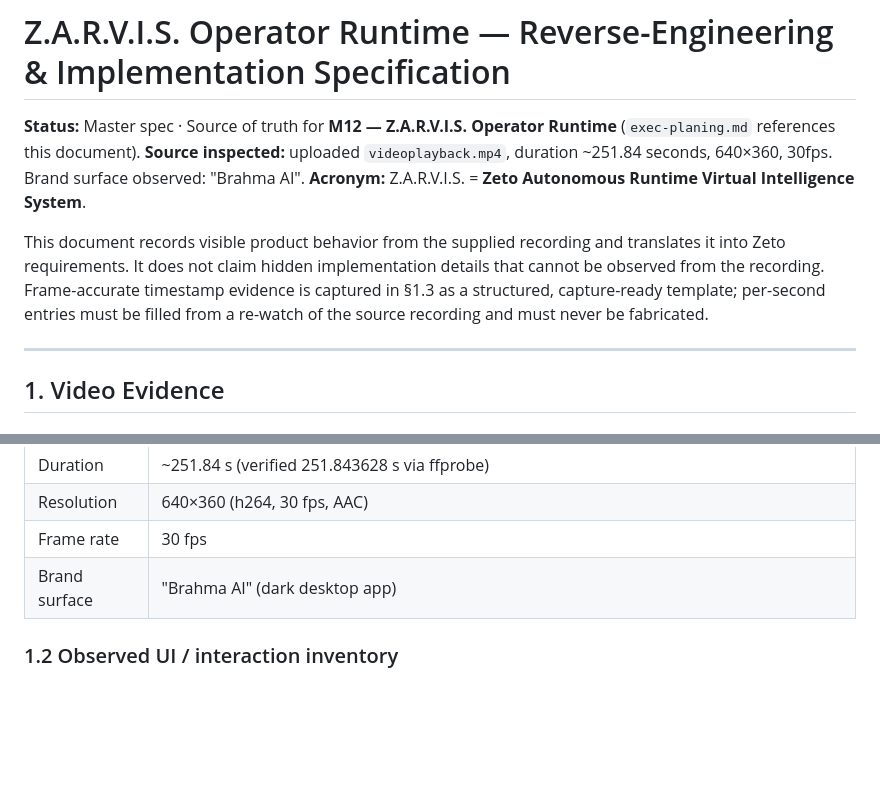
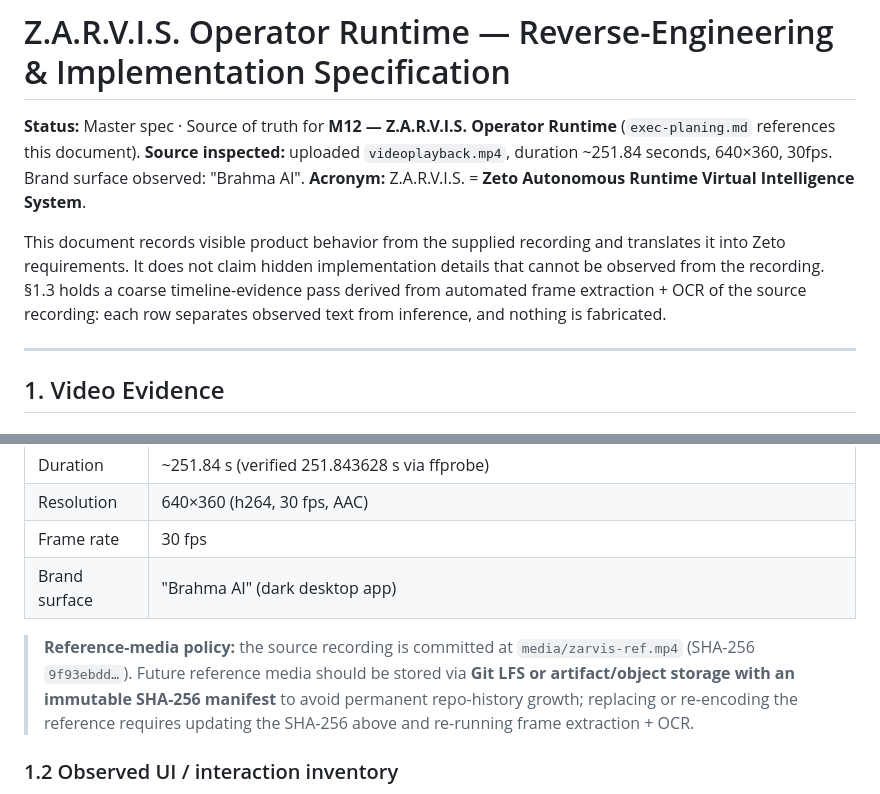
Before and after one commit to cvsz/zeto, a Markdown page: docs/JARVIS-VIDEO-REVERSE-ENGINEERING.md, 2 parts joined by grey strips. GitHub-like rendering; blank space fills up the shorter version.

```diff
--- a/docs/JARVIS-VIDEO-REVERSE-ENGINEERING.md
+++ b/docs/JARVIS-VIDEO-REVERSE-ENGINEERING.md
@@ -4,7 +4,7 @@
 **Source inspected:** uploaded `videoplayback.mp4`, duration ~251.84 seconds, 640×360, 30fps. Brand surface observed: "Brahma AI".
 **Acronym:** Z.A.R.V.I.S. = **Zeto Autonomous Runtime Virtual Intelligence System**.
 
-This document records visible product behavior from the supplied recording and translates it into Zeto requirements. It does not claim hidden implementation details that cannot be observed from the recording. Frame-accurate timestamp evidence is captured in §1.3 as a structured, capture-ready template; per-second entries must be filled from a re-watch of the source recording and must never be fabricated.
+This document records visible product behavior from the supplied recording and translates it into Zeto requirements. It does not claim hidden implementation details that cannot be observed from the recording. §1.3 holds a coarse timeline-evidence pass derived from automated frame extraction + OCR of the source recording: each row separates observed text from inference, and nothing is fabricated.
 
 ---
 
@@ -20,6 +20,8 @@ This document records visible product behavior from the supplied recording and t
 | Resolution    | 640×360 (h264, 30 fps, AAC)                                                                         |
 | Frame rate    | 30 fps                                                                                              |
 | Brand surface | "Brahma AI" (dark desktop app)                                                                      |
+
+> **Reference-media policy:** the source recording is committed at `media/zarvis-ref.mp4` (SHA-256 `9f93ebdd…`). Future reference media should be stored via **Git LFS or artifact/object storage with an immutable SHA-256 manifest** to avoid permanent repo-history growth; replacing or re-encoding the reference requires updating the SHA-256 above and re-running frame extraction + OCR.
 
 ### 1.2 Observed UI / interaction inventory
 
```
Also changed, not shown: other parts of docs/JARVIS-VIDEO-REVERSE-ENGINEERING.md (+19 -15 lines).
